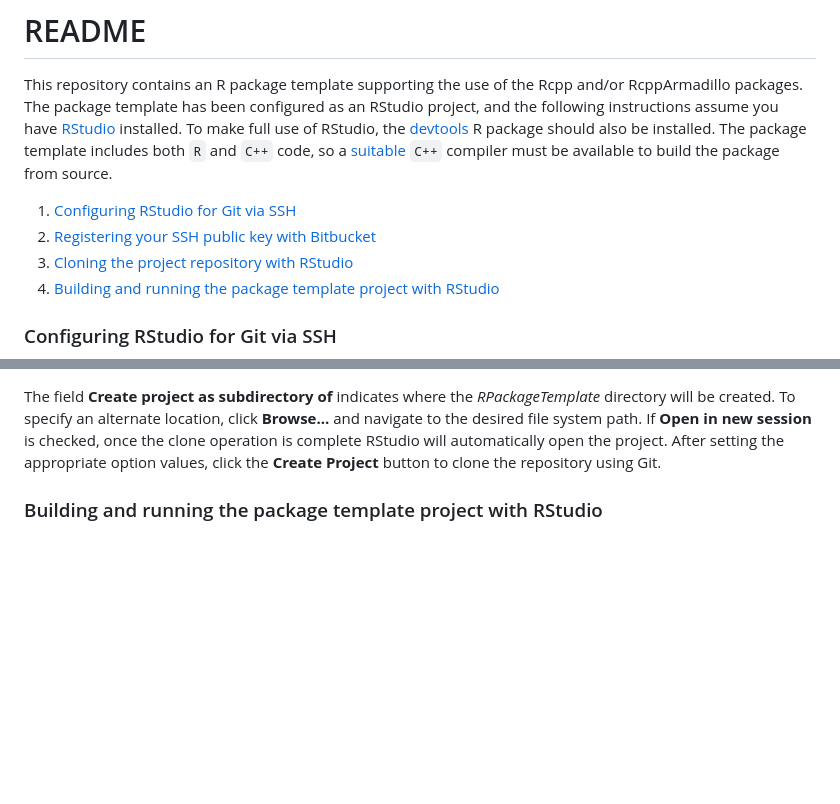
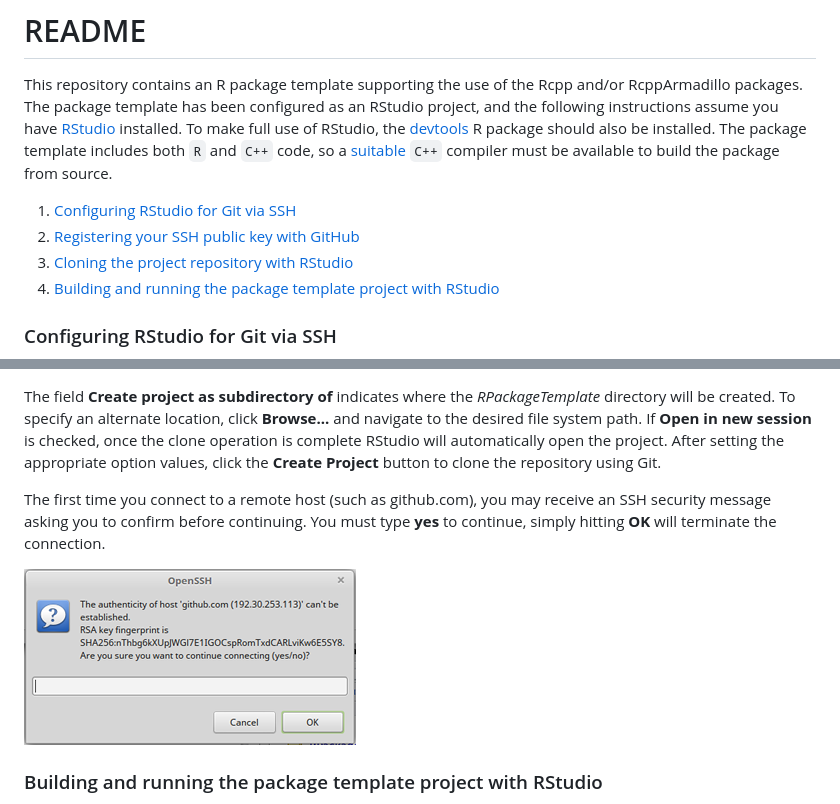
Before and after one commit to patrickmuchmore/RPackageTemplate, a Markdown page: README.md, 2 parts joined by grey strips. GitHub-like rendering; pictures changed too: readme/HostAuth.png (added); blank space fills up the shorter version.

```diff
--- a/README.md
+++ b/README.md
@@ -3,7 +3,7 @@
 This repository contains an R package template supporting the use of the Rcpp and/or RcppArmadillo packages. The package template has been configured as an RStudio project, and the following instructions assume you have [RStudio](https://www.rstudio.com/) installed. To make full use of RStudio, the [devtools](https://cran.r-project.org/web/packages/devtools/index.html) R package should also be installed. The package template includes both `R` and `C++` code, so a [suitable](https://cran.r-project.org/doc/manuals/r-release/R-admin.html) `C++` compiler must be available to build the package from source.
 
 1. [Configuring RStudio for Git via SSH](#configuring-rstudio-for-git-via-ssh)
-2. [Registering your SSH public key with Bitbucket](#registering-your-ssh-public-key-with-bitbucket)
+2. [Registering your SSH public key with GitHub](#registering-your-ssh-public-key-with-github)
 3. [Cloning the project repository with RStudio](#cloning-the-project-repository-with-rstudio)
 4. [Building and running the package template project with RStudio](#building-and-running-the-package-template-project-with-rstudio)
 
@@ -45,6 +45,10 @@ With RStudio configured for Git, and your SSH key registered with the Git host,
 ![Cloning a repository with Git and RStudio](./readme/CloneGitRepo.png)
 
 The field __Create project as subdirectory of__ indicates where the *RPackageTemplate* directory will be created. To specify an alternate location, click __Browse...__ and navigate to the desired file system path. If __Open in new session__ is checked, once the clone operation is complete RStudio will automatically open the project. After setting the appropriate option values, click the __Create Project__ button to clone the repository using Git.
+
+The first time you connect to a remote host (such as github.com), you may receive an SSH security message asking you to confirm before continuing. You must type __yes__ to continue, simply hitting __OK__ will terminate the connection.
+
+![SSH Host Auth](./readme/HostAuth.png)
 
 ### Building and running the package template project with RStudio
 
```
Also changed, not shown: other parts of README.md (+5 -5 lines), readme/CloneGitRepo.png, readme/GitHubAddKey.png (added), readme/GitHubAvatar.png (added), readme/PublicKey.png.
